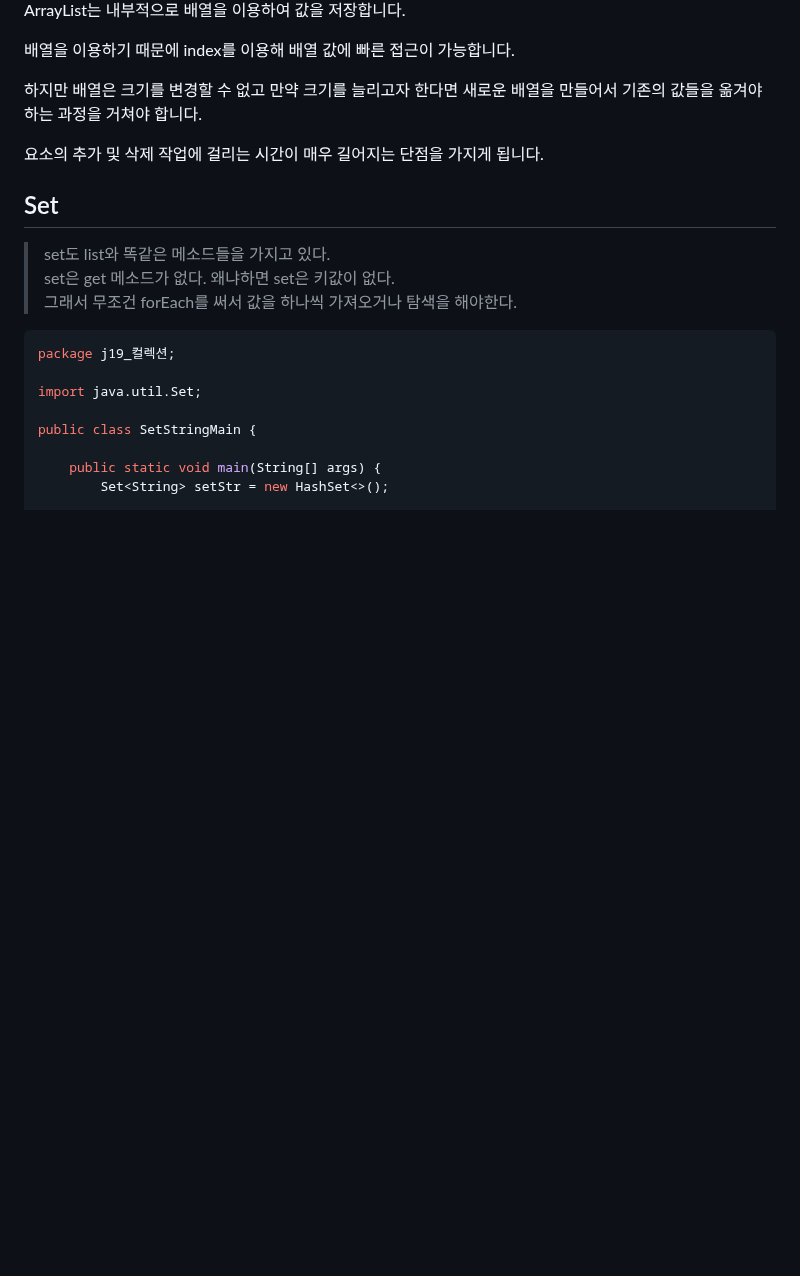
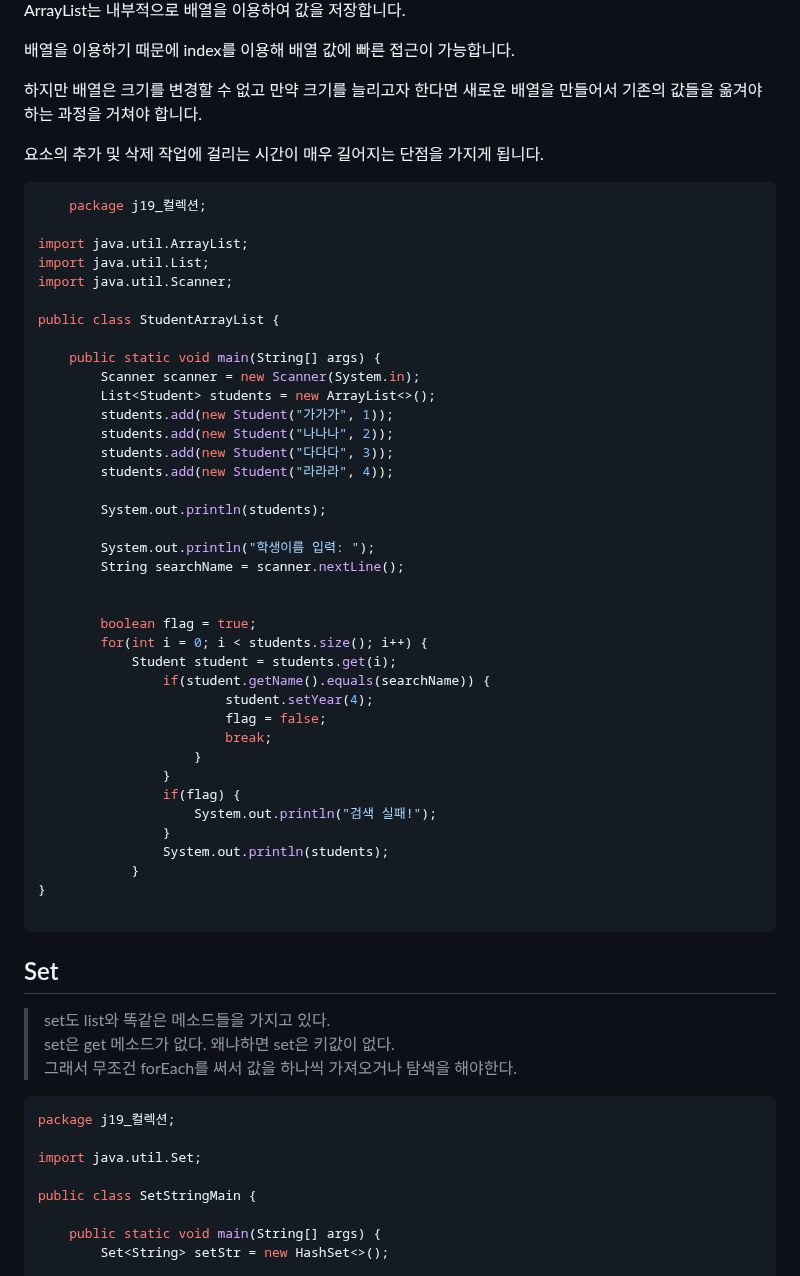
Before and after one commit to otso-dev/programming-language, a Markdown page: Java/Java_Basic_Syntax_2/Java_Day_12.md, the part around the change. GitHub-like rendering; blank space fills up the shorter version.

````diff
--- a/Java/Java_Basic_Syntax_2/Java_Day_12.md
+++ b/Java/Java_Basic_Syntax_2/Java_Day_12.md
@@ -10,6 +10,46 @@ ArrayList는 내부적으로 배열을 이용하여 값을 저장합니다.
 하지만 배열은 크기를 변경할 수 없고 만약 크기를 늘리고자 한다면 새로운 배열을 만들어서 기존의 값들을 옮겨야 하는 과정을 거쳐야 합니다.
 
 요소의 추가 및 삭제 작업에 걸리는 시간이 매우 길어지는 단점을 가지게 됩니다.
+```java
+	package j19_컬렉션;
+
+import java.util.ArrayList;
+import java.util.List;
+import java.util.Scanner;
+
+public class StudentArrayList {
+
+	public static void main(String[] args) {
+		Scanner scanner = new Scanner(System.in);
+		List<Student> students = new ArrayList<>();
+		students.add(new Student("가가가", 1));
+		students.add(new Student("나나나", 2));
+		students.add(new Student("다다다", 3));
+		students.add(new Student("라라라", 4));
+
+		System.out.println(students);
+
+		System.out.println("학생이름 입력: ");
+		String searchName = scanner.nextLine();
+
+
+		boolean flag = true;
+		for(int i = 0; i < students.size(); i++) {
+			Student student = students.get(i);
+				if(student.getName().equals(searchName)) {
+						student.setYear(4);
+						flag = false;
+						break;
+					}
+				}
+				if(flag) {
+					System.out.println("검색 실패!");
+				}
+				System.out.println(students);
+			}
+}
+
+```
 
 ## Set
 >set도 list와 똑같은 메소드들을 가지고 있다.
````
